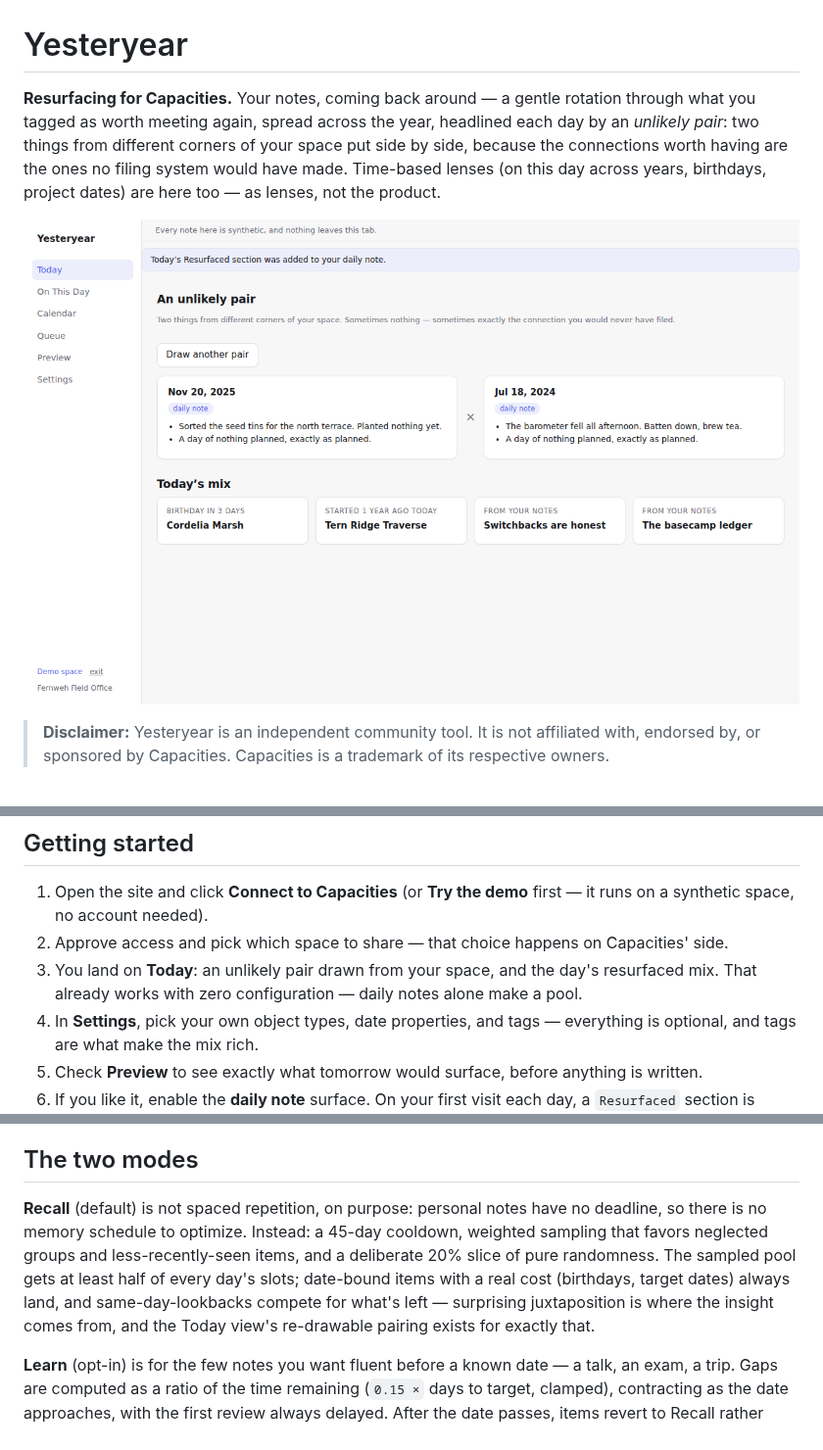
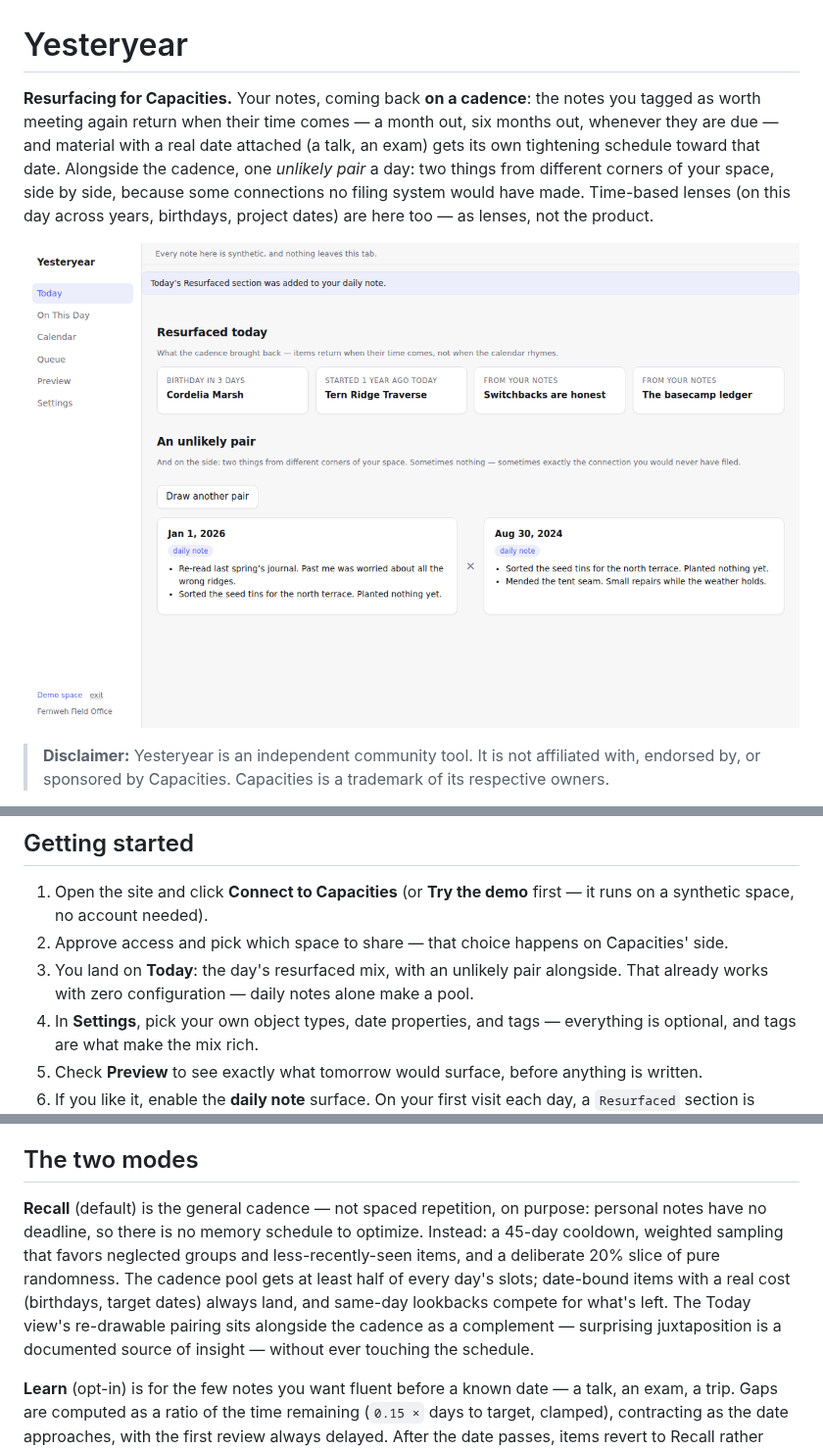
Before and after one commit to saj-sudo/yesteryear, a Markdown page: README.md, 3 parts joined by grey strips. Shown at 98% size. Drawn GitHub-style; pictures changed too: docs/today.png.

```diff
--- a/README.md
+++ b/README.md
@@ -1,10 +1,11 @@
 # Yesteryear
 
-**Resurfacing for Capacities.** Your notes, coming back around — a gentle
-rotation through what you tagged as worth meeting again, spread across the
-year, headlined each day by an *unlikely pair*: two things from different
-corners of your space put side by side, because the connections worth having
-are the ones no filing system would have made. Time-based lenses (on this day
-across years, birthdays, project dates) are here too — as lenses, not the
-product.
+**Resurfacing for Capacities.** Your notes, coming back **on a cadence**: the
+notes you tagged as worth meeting again return when their time comes — a month
+out, six months out, whenever they are due — and material with a real date
+attached (a talk, an exam) gets its own tightening schedule toward that date.
+Alongside the cadence, one *unlikely pair* a day: two things from different
+corners of your space, side by side, because some connections no filing system
+would have made. Time-based lenses (on this day across years, birthdays,
+project dates) are here too — as lenses, not the product.
 
@@ -64,9 +65,9 @@ what was missing and lists what your space actually has.
    first — it runs on a synthetic space, no account needed).
 2. Approve access and pick which space to share — that choice happens on
    Capacities' side.
-3. You land on **Today**: an unlikely pair drawn from your space, and the
-   day's resurfaced mix. That already works with zero configuration — daily
-   notes alone make a pool.
+3. You land on **Today**: the day's resurfaced mix, with an unlikely pair
+   alongside. That already works with zero configuration — daily notes alone
+   make a pool.
 4. In **Settings**, pick your own object types, date properties, and tags —
    everything is optional, and tags are what make the mix rich.
 5. Check **Preview** to see exactly what tomorrow would surface, before
@@ -92,14 +93,15 @@ parser treats hand-edited notes as normal, not as errors.
 
 ## The two modes
 
-**Recall** (default) is not spaced repetition, on purpose: personal notes have
-no deadline, so there is no memory schedule to optimize. Instead: a 45-day
-cooldown, weighted sampling that favors neglected groups and less-recently-seen
-items, and a deliberate 20% slice of pure randomness. The sampled pool gets at
-least half of every day's slots; date-bound items with a real cost (birthdays,
-target dates) always land, and same-day-lookbacks compete for what's left —
-surprising juxtaposition is where the insight comes from, and the Today view's
-re-drawable pairing exists for exactly that.
+**Recall** (default) is the general cadence — not spaced repetition, on
+purpose: personal notes have no deadline, so there is no memory schedule to
+optimize. Instead: a 45-day cooldown, weighted sampling that favors neglected
+groups and less-recently-seen items, and a deliberate 20% slice of pure
+randomness. The cadence pool gets at least half of every day's slots;
+date-bound items with a real cost (birthdays, target dates) always land, and
+same-day lookbacks compete for what's left. The Today view's re-drawable
+pairing sits alongside the cadence as a complement — surprising juxtaposition
+is a documented source of insight — without ever touching the schedule.
 
 **Learn** (opt-in) is for the few notes you want fluent before a known date —
 a talk, an exam, a trip. Gaps are computed as a ratio of the time remaining
```
Also changed, not shown: other parts of README.md (+1 -1 lines), CHANGELOG.md (+4 -3 lines), 4 other files.
